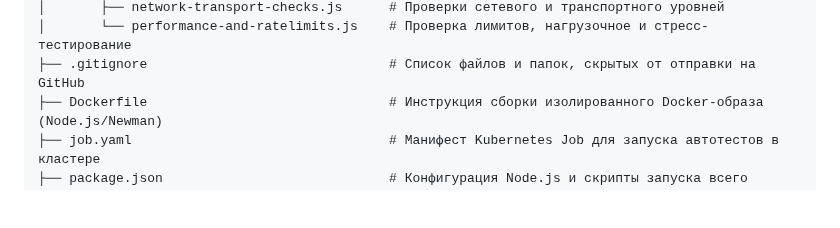
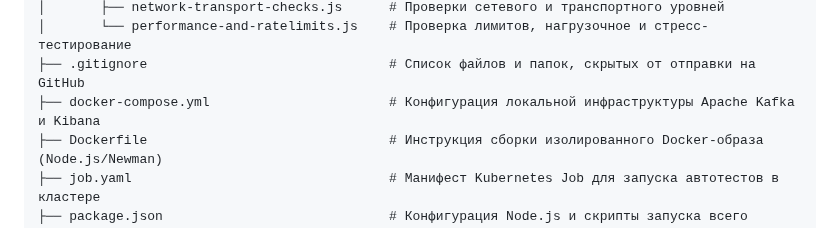
Before and after one commit to Bel-test-QA/api-automation-oort-depot, a Markdown page: README.md, the part around the change. GitHub-like rendering; blank space fills up the shorter version.

Commit message:
docs: add docker-compose configuration for Apache Kafka to README and project root

```diff
--- a/README.md
+++ b/README.md
@@ -47,6 +47,7 @@
 │       ├── network-transport-checks.js      # Проверки сетевого и транспортного уровней
 │       └── performance-and-ratelimits.js    # Проверка лимитов, нагрузочное и стресс-тестирование
 ├── .gitignore                               # Список файлов и папок, скрытых от отправки на GitHub
+├── docker-compose.yml                       # Конфигурация локальной инфраструктуры Apache Kafka и Kibana
 ├── Dockerfile                               # Инструкция сборки изолированного Docker-образа (Node.js/Newman)
 ├── job.yaml                                 # Манифест Kubernetes Job для запуска автотестов в кластере
 ├── package.json                             # Конфигурация Node.js и скрипты запуска всего фреймворка
```
